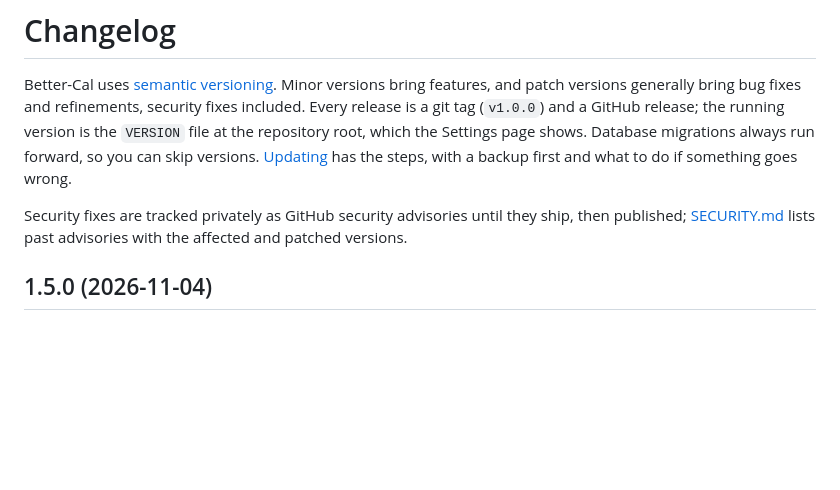
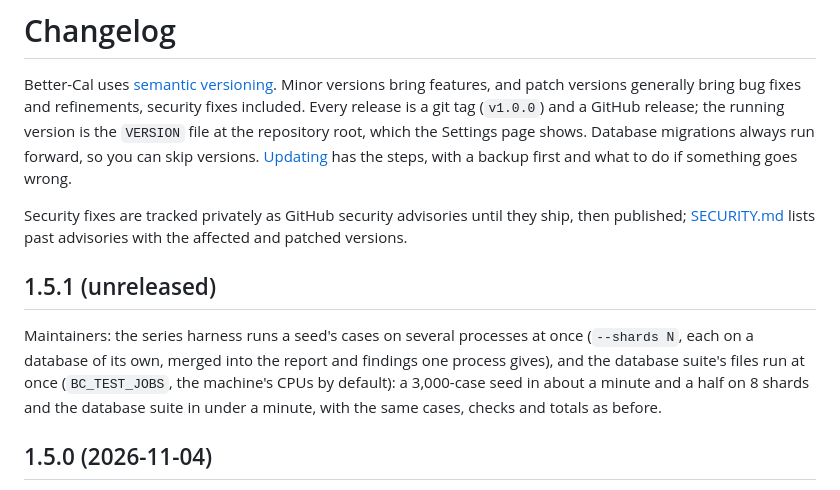
Before and after one commit to Oshyan/better-cal, a Markdown page: CHANGELOG.md, the part around the change. Drawn GitHub-style; blank space fills up the shorter version.

Commit message:
Changelog: 1.5.1 opens with the sharded harness and the concurrent database suite.

```diff
--- a/CHANGELOG.md
+++ b/CHANGELOG.md
@@ -3,6 +3,10 @@
 Better-Cal uses [semantic versioning](https://semver.org). Minor versions bring features, and patch versions generally bring bug fixes and refinements, security fixes included. Every release is a git tag (`v1.0.0`) and a GitHub release; the running version is the `VERSION` file at the repository root, which the Settings page shows. Database migrations always run forward, so you can skip versions. [Updating](docs/install.md#updating) has the steps, with a backup first and what to do if something goes wrong.
 
 Security fixes are tracked privately as GitHub security advisories until they ship, then published; [SECURITY.md](SECURITY.md#past-advisories) lists past advisories with the affected and patched versions.
+
+## 1.5.1 (unreleased)
+
+Maintainers: the series harness runs a seed's cases on several processes at once (`--shards N`, each on a database of its own, merged into the report and findings one process gives), and the database suite's files run at once (`BC_TEST_JOBS`, the machine's CPUs by default): a 3,000-case seed in about a minute and a half on 8 shards and the database suite in under a minute, with the same cases, checks and totals as before.
 
 ## 1.5.0 (2026-11-04)
 
```
